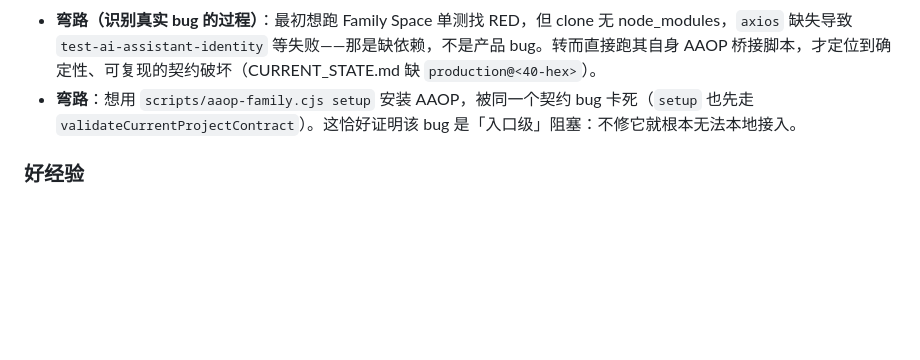
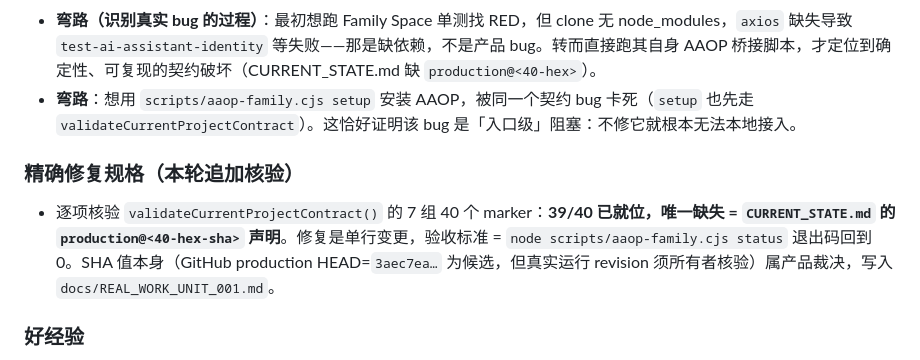
Before and after one commit to YuemingHub/Ming-Workbench, a Markdown page: docs/ZCODE_ROUND_LOG.md, the part around the change. Drawn GitHub-style; blank space fills up the shorter version.

```diff
--- a/docs/ZCODE_ROUND_LOG.md
+++ b/docs/ZCODE_ROUND_LOG.md
@@ -99,6 +99,9 @@
 - **弯路（识别真实 bug 的过程）**：最初想跑 Family Space 单测找 RED，但 clone 无 node_modules，`axios` 缺失导致 `test-ai-assistant-identity` 等失败——那是缺依赖，不是产品 bug。转而直接跑其自身 AAOP 桥接脚本，才定位到确定性、可复现的契约破坏（CURRENT_STATE.md 缺 `production@<40-hex>`）。
 - **弯路**：想用 `scripts/aaop-family.cjs setup` 安装 AAOP，被同一个契约 bug 卡死（`setup` 也先走 `validateCurrentProjectContract`）。这恰好证明该 bug 是「入口级」阻塞：不修它就根本无法本地接入。
 
+### 精确修复规格（本轮追加核验）
+- 逐项核验 `validateCurrentProjectContract()` 的 7 组 40 个 marker：**39/40 已就位，唯一缺失 = `CURRENT_STATE.md` 的 `production@<40-hex-sha>` 声明**。修复是单行变更，验收标准 = `node scripts/aaop-family.cjs status` 退出码回到 0。SHA 值本身（GitHub production HEAD=`3aec7ea…` 为候选，但真实运行 revision 须所有者核验）属产品裁决，写入 `docs/REAL_WORK_UNIT_001.md`。
+
 ### 好经验
 - 用真实项目自身的确定性命令（`aaop-family.cjs status` 的退出码）作为「现实 readback」，比任何 mock 断言都硬。
 - grounding smoke 故意 **provider-free**：Family Space 桥接在 coordinator 之前就 blocked，execute 无凭据必须 402，两者都不需要 mock LLM，反而把「唯一剩余 human blocker = 真实 provider 凭据」暴露得最干净。
```
Also changed, not shown: docs/REAL_WORK_UNIT_001.md (added, +56 -0 lines).
